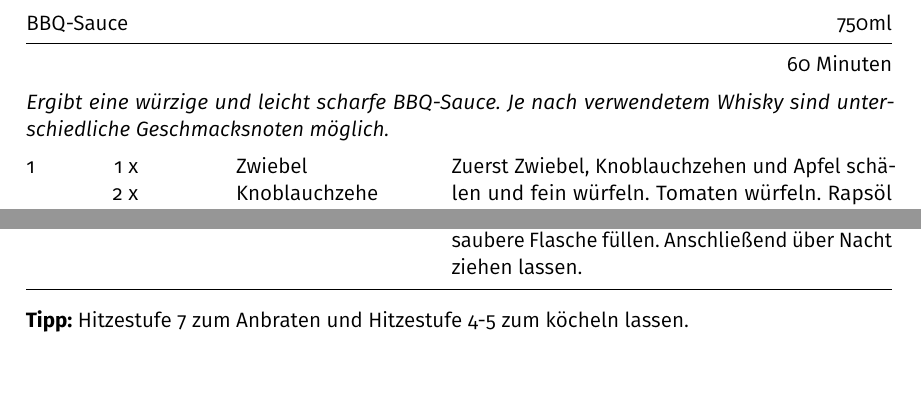
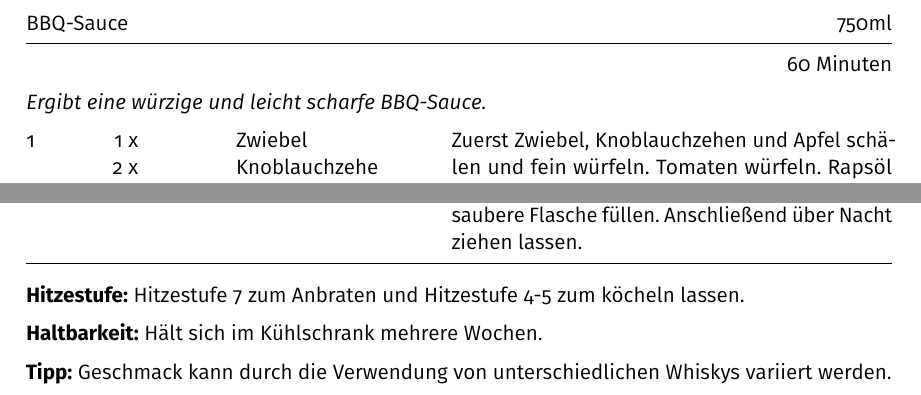
Before and after one commit to m-voit/recipes, a LaTeX document (recipe_bbq_sauce/recipe_bbq_sauce.tex): two parts of the page, joined at a grey line, cut so that both start at the same text. Compiled offline with pdfLaTeX.

Commit message:
added best before information to bbq sauce recipe

```diff
--- a/recipe_bbq_sauce/recipe_bbq_sauce.tex
+++ b/recipe_bbq_sauce/recipe_bbq_sauce.tex
@@ -24,8 +24,7 @@
 \begin{recipe}{BBQ-Sauce} {750ml} {60 Minuten}
 
 \freeform
-\textit{Ergibt eine würzige und leicht scharfe BBQ-Sauce.
-Je nach verwendetem Whisky sind unterschiedliche Geschmacksnoten möglich.}
+\textit{Ergibt eine würzige und leicht scharfe BBQ-Sauce.}
 
 \ingredient[1]{x}{Zwiebel}
 \ingredient[2]{x}{Knoblauchzehe}
@@ -60,8 +59,16 @@ Anschließend über Nacht ziehen lassen.
 \hrulefill
 
 \freeform
+\textbf{Hitzestufe:}
+Hitzestufe 7 zum Anbraten und Hitzestufe 4-5 zum köcheln lassen.
+
+\freeform
+\textbf{Haltbarkeit:}
+Hält sich im Kühlschrank mehrere Wochen.
+
+\freeform
 \textbf{Tipp:}
-Hitzestufe 7 zum Anbraten und Hitzestufe 4-5 zum köcheln lassen.
+Geschmack kann durch die Verwendung von unterschiedlichen Whiskys variiert werden.
 
 \end{recipe}
 \end{document}
```
Also changed, not shown: recipe_bbq_sauce/recipe_bbq_sauce.pdf.
